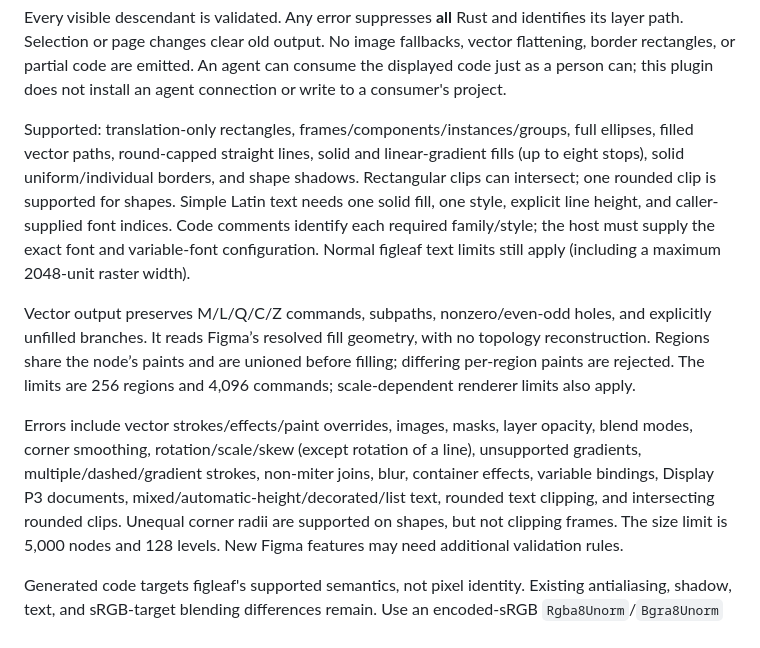
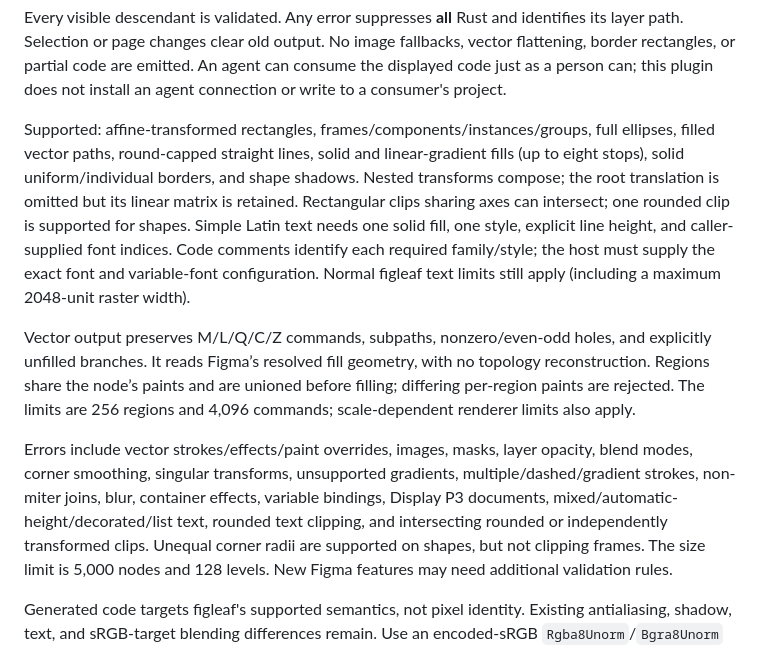
Before and after one commit to monomadic/figleaf, a Markdown page: plugin/README.md, the part around the change. GitHub-like rendering.

```diff
--- a/plugin/README.md
+++ b/plugin/README.md
@@ -30,10 +30,11 @@ fallbacks, vector flattening, border rectangles, or partial code are emitted.
 An agent can consume the displayed code just as a person can; this plugin does
 not install an agent connection or write to a consumer's project.
 
-Supported: translation-only rectangles, frames/components/instances/groups,
+Supported: affine-transformed rectangles, frames/components/instances/groups,
 full ellipses, filled vector paths, round-capped straight lines, solid and linear-gradient fills
 (up to eight stops), solid uniform/individual borders, and shape shadows.
-Rectangular clips can intersect; one rounded clip is supported for shapes.
+Nested transforms compose; the root translation is omitted but its linear matrix is retained.
+Rectangular clips sharing axes can intersect; one rounded clip is supported for shapes.
 Simple Latin text needs one solid fill, one style, explicit line height, and
 caller-supplied font indices. Code comments identify each required family/style;
 the host must supply the exact font and variable-font configuration. Normal
@@ -46,10 +47,10 @@ before filling; differing per-region paints are rejected. The limits are 256
 regions and 4,096 commands; scale-dependent renderer limits also apply.
 
 Errors include vector strokes/effects/paint overrides, images, masks, layer opacity, blend modes, corner
-smoothing, rotation/scale/skew (except rotation of a line), unsupported gradients,
+smoothing, singular transforms, unsupported gradients,
 multiple/dashed/gradient strokes, non-miter joins, blur, container effects,
 variable bindings, Display P3 documents, mixed/automatic-height/decorated/list
-text, rounded text clipping, and intersecting rounded clips. Unequal corner radii
+text, rounded text clipping, and intersecting rounded or independently transformed clips. Unequal corner radii
 are supported on shapes, but not clipping frames. The size limit is 5,000 nodes
 and 128 levels. New Figma features may need additional validation rules.
 
```
Also changed, not shown: README.md (+25 -1 lines), TASKS.md (+8 -5 lines), docs/affine-compare.png (added), docs/figma/affine@2x.png (added), 13 other files.
